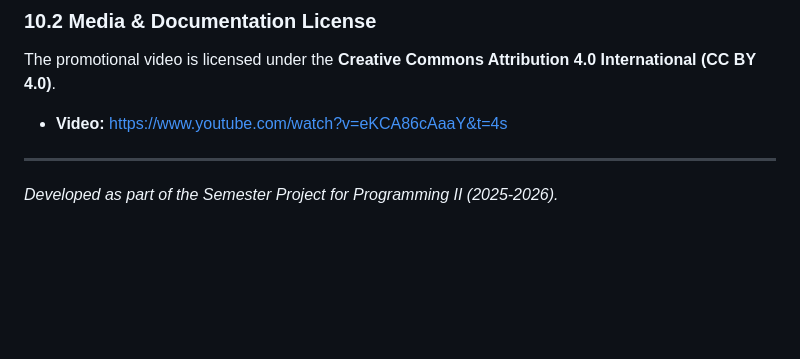
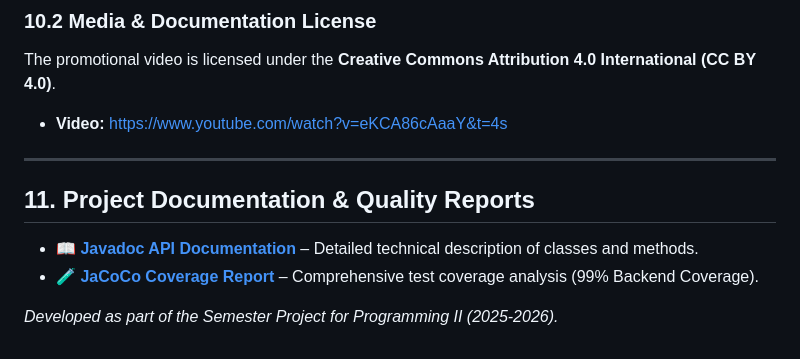
Before and after one commit to OdysseasMourelatos/FinDet, a Markdown page: README.md, the part around the change. Rendered like a GitHub page; blank space fills up the shorter version.

```diff
--- a/README.md
+++ b/README.md
@@ -186,4 +186,10 @@ The promotional video is licensed under the **Creative Commons Attribution 4.0 I
 * **Video:** https://www.youtube.com/watch?v=eKCA86cAaaY&t=4s
 
 ---
+
+## 11. Project Documentation & Quality Reports
+
+* 📖 [**Javadoc API Documentation**](https://OdysseasMourelatos.github.io/FinDet/apidocs/index.html) – Detailed technical description of classes and methods.
+* 🧪 [**JaCoCo Coverage Report**](https://OdysseasMourelatos.github.io/FinDet/coverage/index.html) – Comprehensive test coverage analysis (99% Backend Coverage).
+
 *Developed as part of the Semester Project for Programming II (2025-2026).*
```
